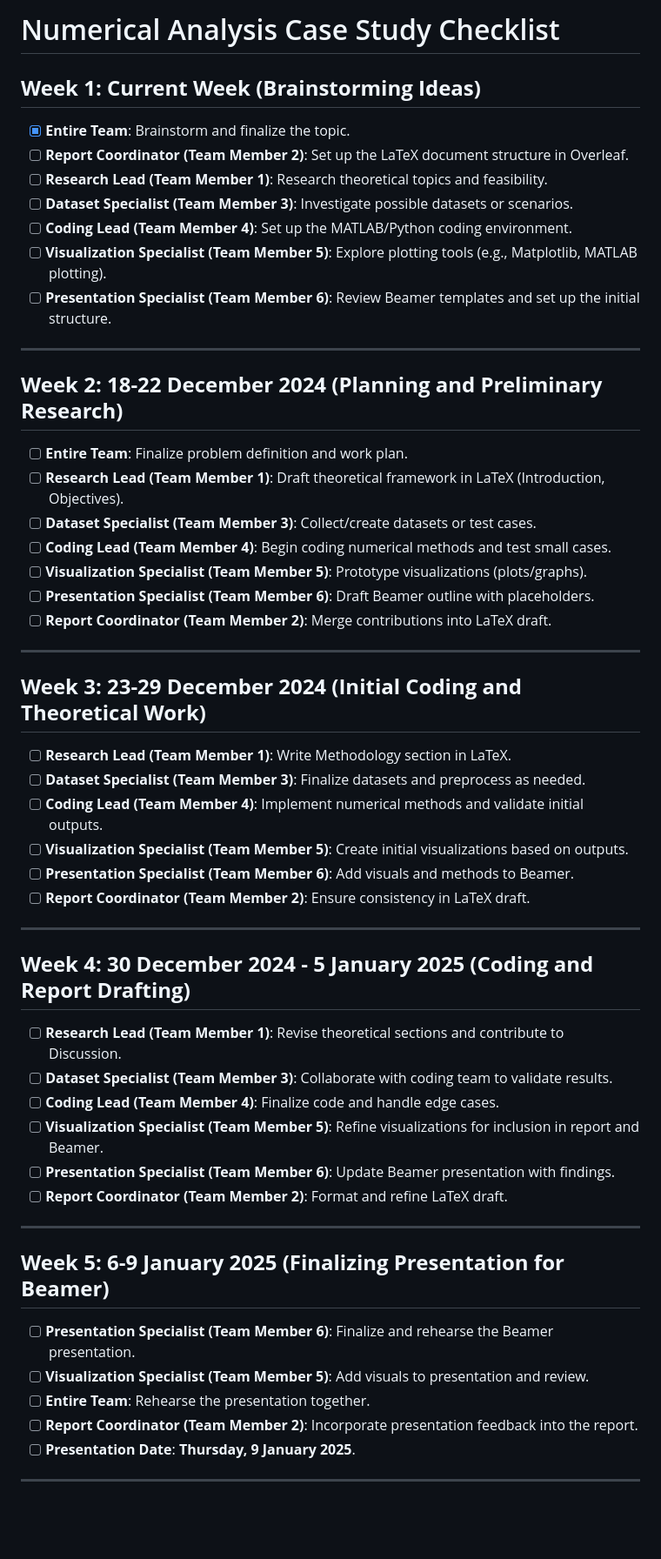
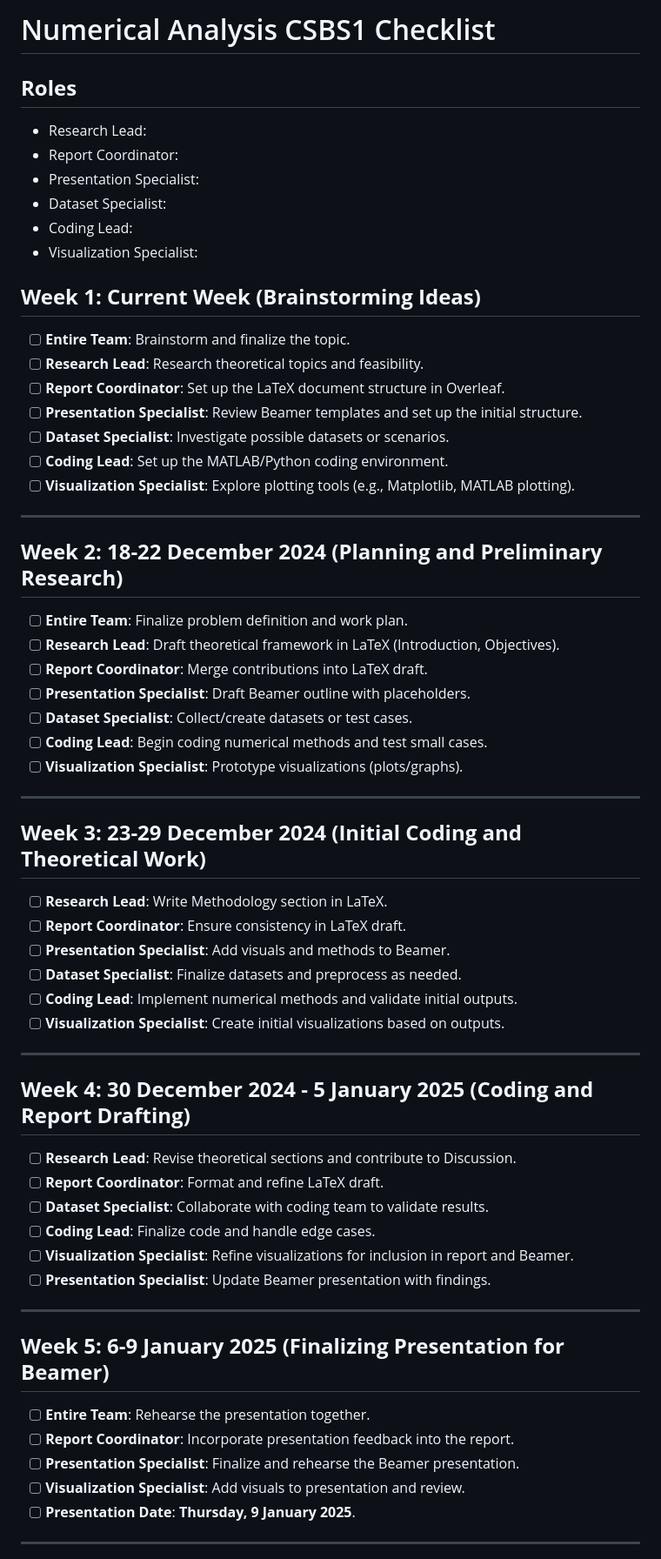
Before and after one commit to IKRAMJAAFAR/CSBS1, a Markdown page: README.md, the part around one of its changes. Shown at 87% size. Rendered like a GitHub page; blank space fills up the shorter version.

```diff
--- a/README.md
+++ b/README.md
@@ -1,52 +1,60 @@
-# Numerical Analysis Case Study Checklist
+# Numerical Analysis CSBS1 Checklist
+
+## **Roles**
+- Research Lead:
+- Report Coordinator:
+- Presentation Specialist:
+- Dataset Specialist:
+- Coding Lead:
+- Visualization Specialist:
 
 ## **Week 1: Current Week (Brainstorming Ideas)**
-- [X] **Entire Team**: Brainstorm and finalize the topic.
-- [ ] **Report Coordinator (Team Member 2)**: Set up the LaTeX document structure in Overleaf.
-- [ ] **Research Lead (Team Member 1)**: Research theoretical topics and feasibility.
-- [ ] **Dataset Specialist (Team Member 3)**: Investigate possible datasets or scenarios.
-- [ ] **Coding Lead (Team Member 4)**: Set up the MATLAB/Python coding environment.
-- [ ] **Visualization Specialist (Team Member 5)**: Explore plotting tools (e.g., Matplotlib, MATLAB plotting).
-- [ ] **Presentation Specialist (Team Member 6)**: Review Beamer templates and set up the initial structure.
+- [ ] **Entire Team**: Brainstorm and finalize the topic.
+- [ ] **Research Lead**: Research theoretical topics and feasibility.
+- [ ] **Report Coordinator**: Set up the LaTeX document structure in Overleaf.
+- [ ] **Presentation Specialist**: Review Beamer templates and set up the initial structure.
+- [ ] **Dataset Specialist**: Investigate possible datasets or scenarios.
+- [ ] **Coding Lead**: Set up the MATLAB/Python coding environment.
+- [ ] **Visualization Specialist**: Explore plotting tools (e.g., Matplotlib, MATLAB plotting).
 
 ---
 
 ## **Week 2: 18-22 December 2024 (Planning and Preliminary Research)**
 - [ ] **Entire Team**: Finalize problem definition and work plan.
-- [ ] **Research Lead (Team Member 1)**: Draft theoretical framework in LaTeX (Introduction, Objectives).
-- [ ] **Dataset Specialist (Team Member 3)**: Collect/create datasets or test cases.
-- [ ] **Coding Lead (Team Member 4)**: Begin coding numerical methods and test small cases.
-- [ ] **Visualization Specialist (Team Member 5)**: Prototype visualizations (plots/graphs).
-- [ ] **Presentation Specialist (Team Member 6)**: Draft Beamer outline with placeholders.
-- [ ] **Report Coordinator (Team Member 2)**: Merge contributions into LaTeX draft.
+- [ ] **Research Lead**: Draft theoretical framework in LaTeX (Introduction, Objectives).
+- [ ] **Report Coordinator**: Merge contributions into LaTeX draft.
+- [ ] **Presentation Specialist**: Draft Beamer outline with placeholders.
+- [ ] **Dataset Specialist**: Collect/create datasets or test cases.
+- [ ] **Coding Lead**: Begin coding numerical methods and test small cases.
+- [ ] **Visualization Specialist**: Prototype visualizations (plots/graphs).
 
 ---
 
 ## **Week 3: 23-29 December 2024 (Initial Coding and Theoretical Work)**
-- [ ] **Research Lead (Team Member 1)**: Write Methodology section in LaTeX.
-- [ ] **Dataset Specialist (Team Member 3)**: Finalize datasets and preprocess as needed.
-- [ ] **Coding Lead (Team Member 4)**: Implement numerical methods and validate initial outputs.
-- [ ] **Visualization Specialist (Team Member 5)**: Create initial visualizations based on outputs.
-- [ ] **Presentation Specialist (Team Member 6)**: Add visuals and methods to Beamer.
-- [ ] **Report Coordinator (Team Member 2)**: Ensure consistency in LaTeX draft.
+- [ ] **Research Lead**: Write Methodology section in LaTeX.
+- [ ] **Report Coordinator**: Ensure consistency in LaTeX draft.
+- [ ] **Presentation Specialist**: Add visuals and methods to Beamer.
+- [ ] **Dataset Specialist**: Finalize datasets and preprocess as needed.
+- [ ] **Coding Lead**: Implement numerical methods and validate initial outputs.
+- [ ] **Visualization Specialist**: Create initial visualizations based on outputs.
 
 ---
 
 ## **Week 4: 30 December 2024 - 5 January 2025 (Coding and Report Drafting)**
-- [ ] **Research Lead (Team Member 1)**: Revise theoretical sections and contribute to Discussion.
-- [ ] **Dataset Specialist (Team Member 3)**: Collaborate with coding team to validate results.
-- [ ] **Coding Lead (Team Member 4)**: Finalize code and handle edge cases.
-- [ ] **Visualization Specialist (Team Member 5)**: Refine visualizations for inclusion in report and Beamer.
-- [ ] **Presentation Specialist (Team Member 6)**: Update Beamer presentation with findings.
-- [ ] **Report Coordinator (Team Member 2)**: Format and refine LaTeX draft.
+- [ ] **Research Lead**: Revise theoretical sections and contribute to Discussion.
+- [ ] **Report Coordinator**: Format and refine LaTeX draft.
+- [ ] **Dataset Specialist**: Collaborate with coding team to validate results.
+- [ ] **Coding Lead**: Finalize code and handle edge cases.
+- [ ] **Visualization Specialist**: Refine visualizations for inclusion in report and Beamer.
+- [ ] **Presentation Specialist**: Update Beamer presentation with findings.
 
 ---
 
 ## **Week 5: 6-9 January 2025 (Finalizing Presentation for Beamer)**
-- [ ] **Presentation Specialist (Team Member 6)**: Finalize and rehearse the Beamer presentation.
-- [ ] **Visualization Specialist (Team Member 5)**: Add visuals to presentation and review.
 - [ ] **Entire Team**: Rehearse the presentation together.
-- [ ] **Report Coordinator (Team Member 2)**: Incorporate presentation feedback into the report.
+- [ ] **Report Coordinator**: Incorporate presentation feedback into the report.
+- [ ] **Presentation Specialist**: Finalize and rehearse the Beamer presentation.
+- [ ] **Visualization Specialist**: Add visuals to presentation and review.
 - [ ] **Presentation Date**: **Thursday, 9 January 2025**.
 
 ---
```
Also changed, not shown: other parts of README.md (+10 -10 lines).
